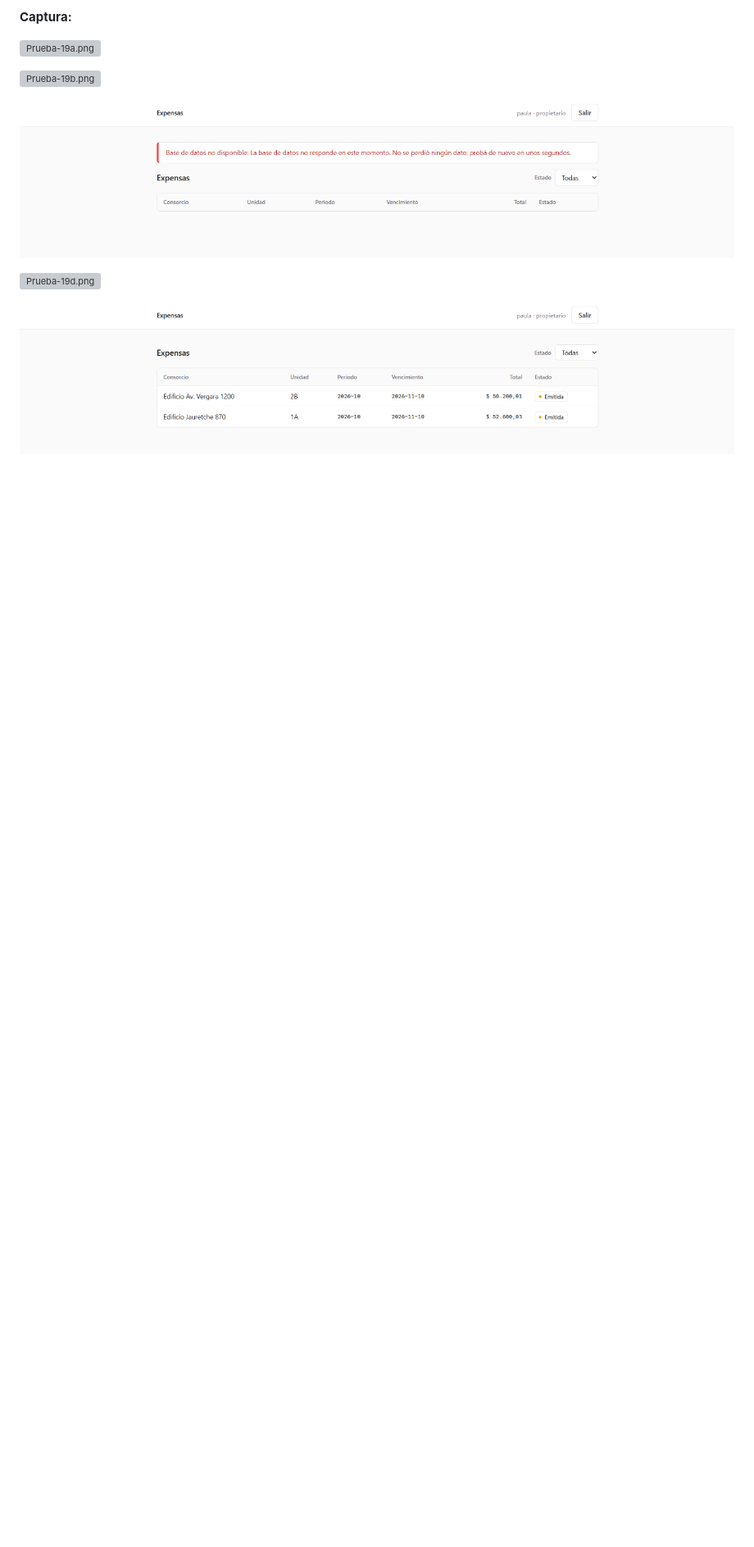
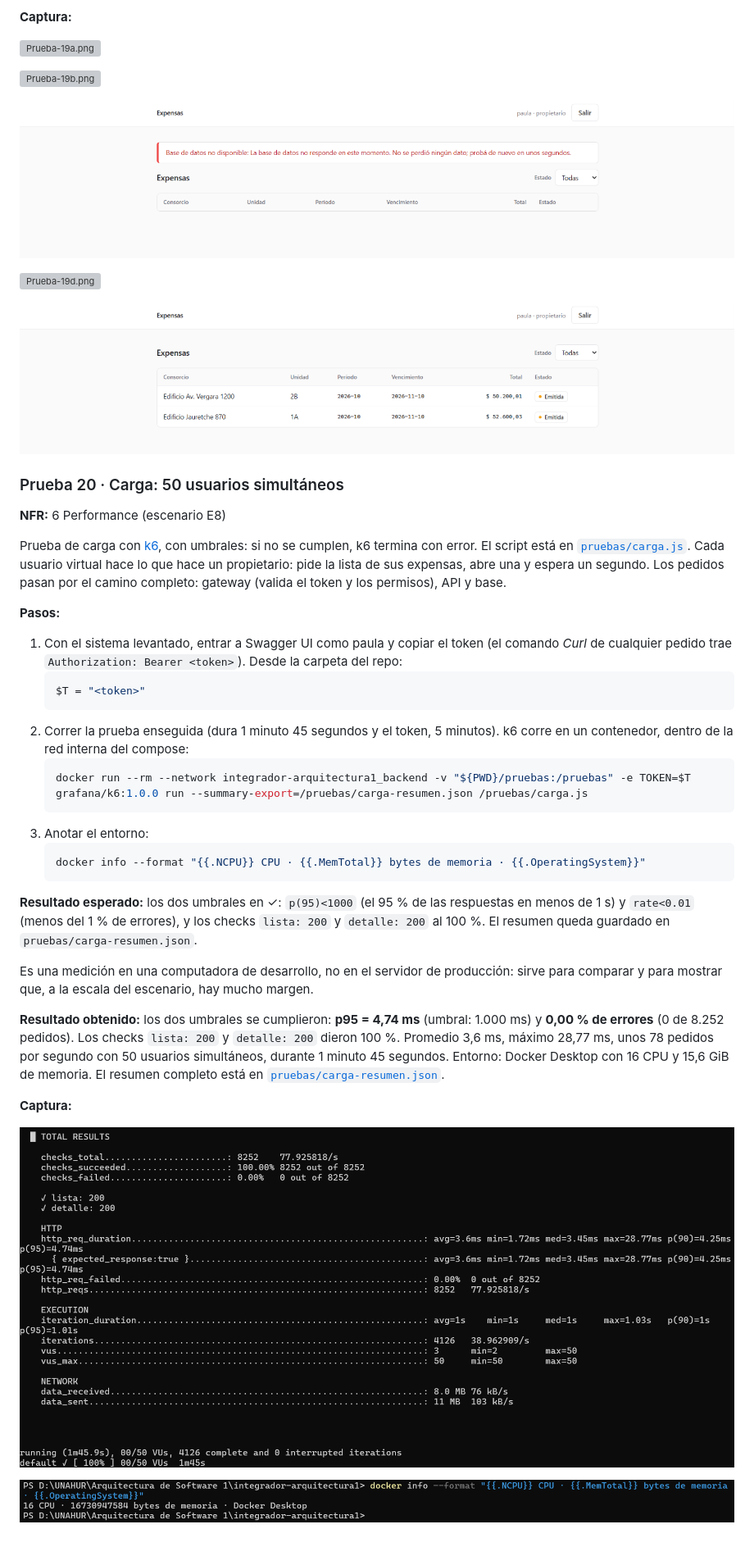
Before and after one commit to NicolasSilberman/integrador-arquitectura1, a Markdown page: docs/verificacion.md, the part around one of its changes. Shown at 82% size. GitHub-like rendering; pictures changed too: docs/verificacion/Prueba-20a.png (added), docs/verificacion/Prueba-20b.png (added); blank space fills up the shorter version; grey boxes are pictures that could not be loaded.

Commit message:
Prueba de carga con k6: 50 usuarios, p95 de 4,74 ms y 0 % de errores (prueba 20)

````diff
--- a/docs/verificacion.md
+++ b/docs/verificacion.md
@@ -513,3 +514,36 @@ Se rompe un componente a propósito y se observa qué hace el sistema.
 ![Prueba-19d.png](verificacion/Prueba-19d.png)
 
 ![Prueba-19e.png](verificacion/Prueba-19e.png)
+
+### Prueba 20 · Carga: 50 usuarios simultáneos
+
+**NFR:** 6 Performance (escenario E8)
+
+Prueba de carga con [k6](https://k6.io), con umbrales: si no se cumplen, k6 termina con error. El script está en [`pruebas/carga.js`](../pruebas/carga.js). Cada usuario virtual hace lo que hace un propietario: pide la lista de sus expensas, abre una y espera un segundo. Los pedidos pasan por el camino completo: gateway (valida el token y los permisos), API y base.
+
+**Pasos:**
+
+1. Con el sistema levantado, entrar a Swagger UI como paula y copiar el token (el comando *Curl* de cualquier pedido trae `Authorization: Bearer <token>`). Desde la carpeta del repo:
+   ```powershell
+   $T = "<token>"
+   ```
+2. Correr la prueba enseguida (dura 1 minuto 45 segundos y el token, 5 minutos). k6 corre en un contenedor, dentro de la red interna del compose:
+   ```powershell
+   docker run --rm --network integrador-arquitectura1_backend -v "${PWD}/pruebas:/pruebas" -e TOKEN=$T grafana/k6:1.0.0 run --summary-export=/pruebas/carga-resumen.json /pruebas/carga.js
+   ```
+3. Anotar el entorno:
+   ```powershell
+   docker info --format "{{.NCPU}} CPU · {{.MemTotal}} bytes de memoria · {{.OperatingSystem}}"
+   ```
+
+**Resultado esperado:** los dos umbrales en ✓: `p(95)<1000` (el 95 % de las respuestas en menos de 1 s) y `rate<0.01` (menos del 1 % de errores), y los checks `lista: 200` y `detalle: 200` al 100 %. El resumen queda guardado en `pruebas/carga-resumen.json`.
+
+Es una medición en una computadora de desarrollo, no en el servidor de producción: sirve para comparar y para mostrar que, a la escala del escenario, hay mucho margen.
+
+**Resultado obtenido:** los dos umbrales se cumplieron: **p95 = 4,74 ms** (umbral: 1.000 ms) y **0,00 % de errores** (0 de 8.252 pedidos). Los checks `lista: 200` y `detalle: 200` dieron 100 %. Promedio 3,6 ms, máximo 28,77 ms, unos 78 pedidos por segundo con 50 usuarios simultáneos, durante 1 minuto 45 segundos. Entorno: Docker Desktop con 16 CPU y 15,6 GiB de memoria. El resumen completo está en [`pruebas/carga-resumen.json`](../pruebas/carga-resumen.json).
+
+**Captura:**
+
+![Prueba-20a.png](verificacion/Prueba-20a.png)
+
+![Prueba-20b.png](verificacion/Prueba-20b.png)
````
Also changed, not shown: other parts of docs/verificacion.md (+1 -0 lines), 2 other files.
